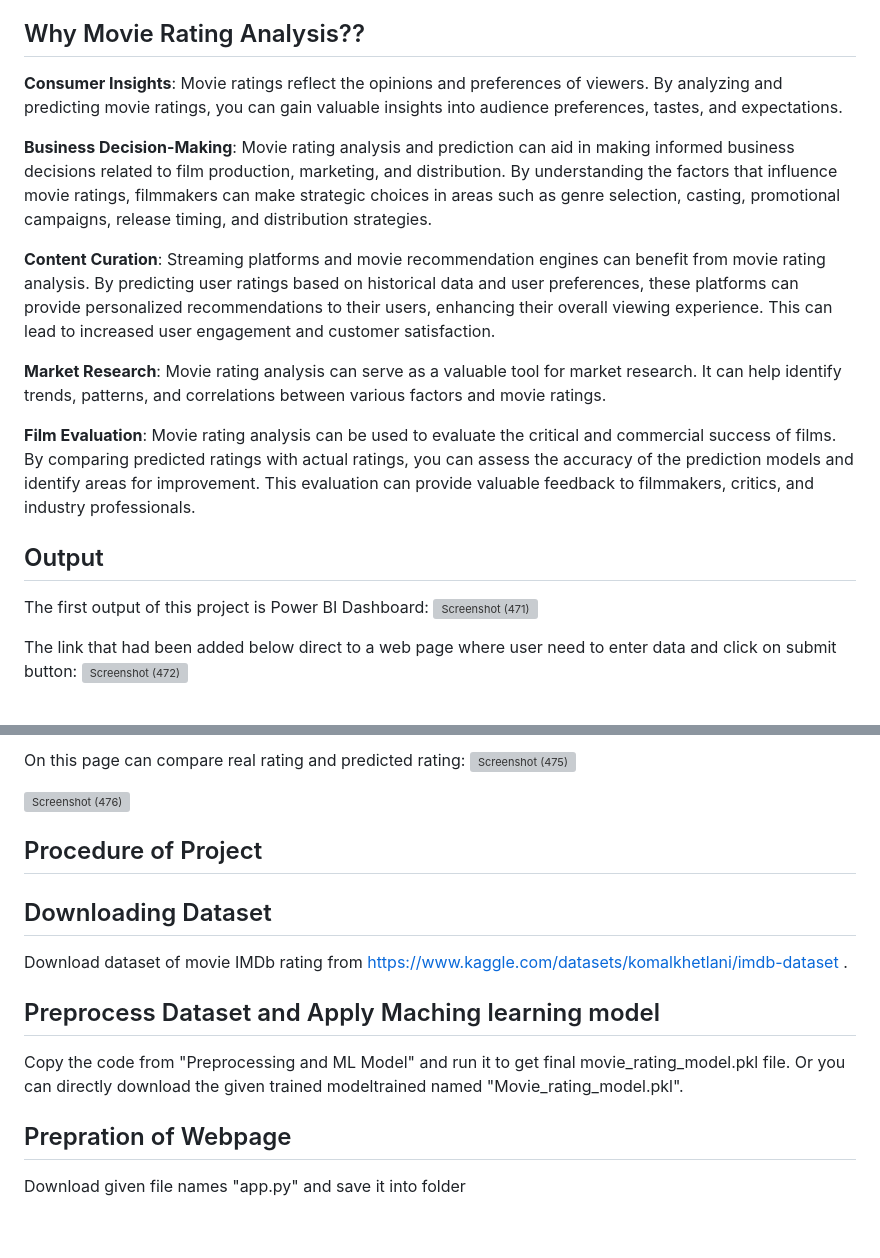
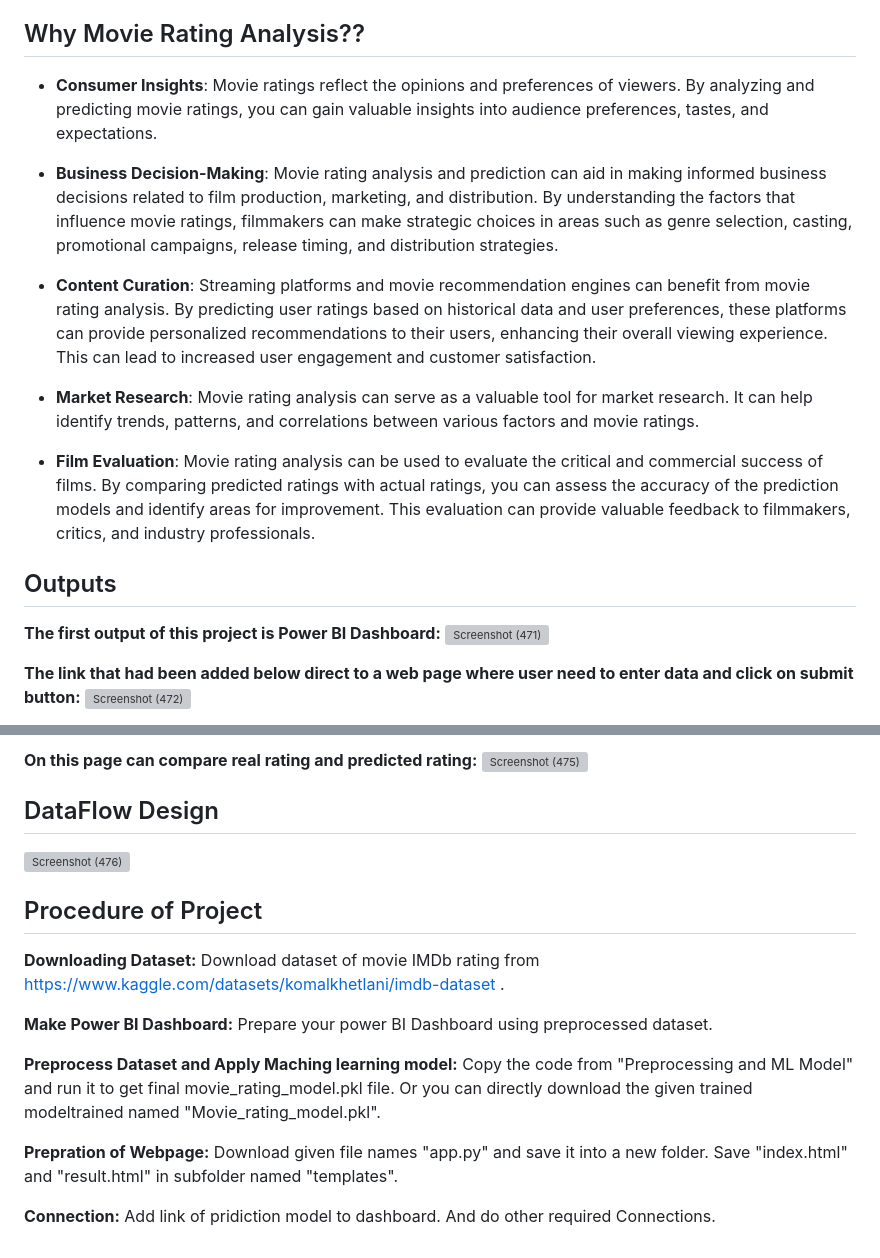
Before and after one commit to kanika1404/Movie-Rating-Analysis-and-Pridiction, a Markdown page: README.md, 2 parts joined by grey strips. Rendered like a GitHub page; grey boxes are pictures that could not be loaded.

```diff
--- a/README.md
+++ b/README.md
@@ -2,20 +2,21 @@
 This project is aimed to show statical reprsentation of rating of movies. It also contain a Machine Learning Model- "Movie Rating Predictor", which predicts the rating of movie by its runtime, number of votes and genre.
 
 ## Why Movie Rating Analysis??
-**Consumer Insights**: Movie ratings reflect the opinions and preferences of viewers. By analyzing and predicting movie ratings, you can gain valuable insights into audience preferences, tastes, and expectations.
+* **Consumer Insights**: Movie ratings reflect the opinions and preferences of viewers. By analyzing and predicting movie ratings, you can gain valuable insights into audience preferences, tastes, and expectations.
 
-**Business Decision-Making**: Movie rating analysis and prediction can aid in making informed business decisions related to film production, marketing, and distribution. By understanding the factors that influence movie ratings, filmmakers can make strategic choices in areas such as genre selection, casting, promotional campaigns, release timing, and distribution strategies.
+* **Business Decision-Making**: Movie rating analysis and prediction can aid in making informed business decisions related to film production, marketing, and distribution. By understanding the factors that influence movie ratings, filmmakers can make strategic choices in areas such as genre selection, casting, promotional campaigns, release timing, and distribution strategies.
 
-**Content Curation**: Streaming platforms and movie recommendation engines can benefit from movie rating analysis. By predicting user ratings based on historical data and user preferences, these platforms can provide personalized recommendations to their users, enhancing their overall viewing experience. This can lead to increased user engagement and customer satisfaction.
+* **Content Curation**: Streaming platforms and movie recommendation engines can benefit from movie rating analysis. By predicting user ratings based on historical data and user preferences, these platforms can provide personalized recommendations to their users, enhancing their overall viewing experience. This can lead to increased user engagement and customer satisfaction.
 
-**Market Research**: Movie rating analysis can serve as a valuable tool for market research. It can help identify trends, patterns, and correlations between various factors and movie ratings.
+* **Market Research**: Movie rating analysis can serve as a valuable tool for market research. It can help identify trends, patterns, and correlations between various factors and movie ratings.
 
-**Film Evaluation**: Movie rating analysis can be used to evaluate the critical and commercial success of films. By comparing predicted ratings with actual ratings, you can assess the accuracy of the prediction models and identify areas for improvement. This evaluation can provide valuable feedback to filmmakers, critics, and industry professionals.
+* **Film Evaluation**: Movie rating analysis can be used to evaluate the critical and commercial success of films. By comparing predicted ratings with actual ratings, you can assess the accuracy of the prediction models and identify areas for improvement. This evaluation can provide valuable feedback to filmmakers, critics, and industry professionals.
 
-## Output
-The first output of this project is Power BI Dashboard:
+## Outputs
+**The first output of this project is Power BI Dashboard:**
 ![Screenshot (471)](https://github.com/kanika1404/Movie-Rating-Analysis-and-Pridiction/assets/130000020/9148623b-23de-4257-a68a-c98ac392c5fe)
 
-The link that had been added below direct to a web page where user need to enter data and click on submit button:
+
+**The link that had been added below direct to a web page where user need to enter data and click on submit button:**
 ![Screenshot (472)](https://github.com/kanika1404/Movie-Rating-Analysis-and-Pridiction/assets/130000020/1b60c917-d9d8-4305-8173-307ad5b878ee)
 
@@ -24,16 +25,23 @@ It proceeds to next page and show the Predicted Rating. On clicking the button g
 
-On this page can compare real rating and predicted rating:
+**On this page can compare real rating and predicted rating:**
 ![Screenshot (475)](https://github.com/kanika1404/Movie-Rating-Analysis-and-Pridiction/assets/130000020/56daa107-fa36-4c66-931a-a1f5482082b4)
 
+## DataFlow Design
 ![Screenshot (476)](https://github.com/kanika1404/Movie-Rating-Analysis-and-Pridiction/assets/130000020/821c9b58-7451-4541-b589-89c16686d78c)
 
 
 ## Procedure of Project
-## Downloading Dataset
+**Downloading Dataset:**
 Download dataset of movie IMDb rating from https://www.kaggle.com/datasets/komalkhetlani/imdb-dataset .
 
-## Preprocess Dataset and Apply Maching learning model
+**Make Power BI Dashboard:**
+Prepare your power BI Dashboard using preprocessed dataset.
+
+**Preprocess Dataset and Apply Maching learning model:**
 Copy the code from "Preprocessing and ML Model" and run it to get final movie_rating_model.pkl file. Or you can directly download the given trained modeltrained named "Movie_rating_model.pkl".
 
-## Prepration of Webpage
-Download given file names "app.py" and save it into folder
+**Prepration of Webpage:**
+Download given file names "app.py" and save it into a new folder. Save "index.html" and "result.html" in subfolder named "templates".
+
+**Connection:**
+Add link of pridiction model to dashboard. And do other required Connections.
```
Also changed, not shown: other parts of README.md (+2 -2 lines).
